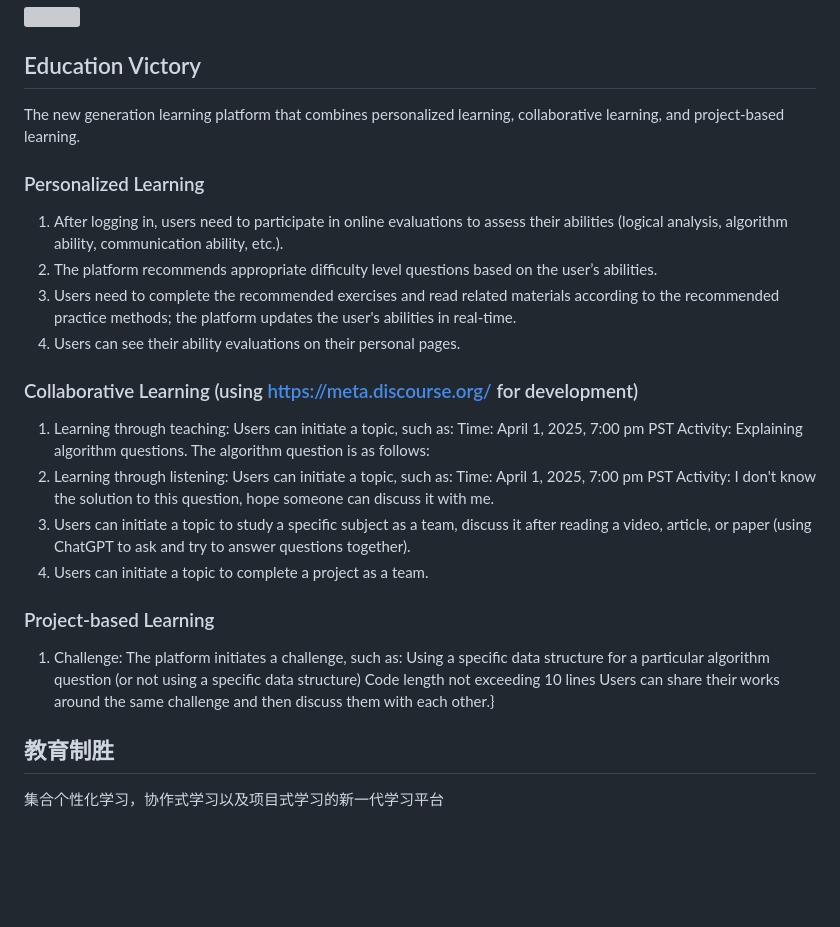
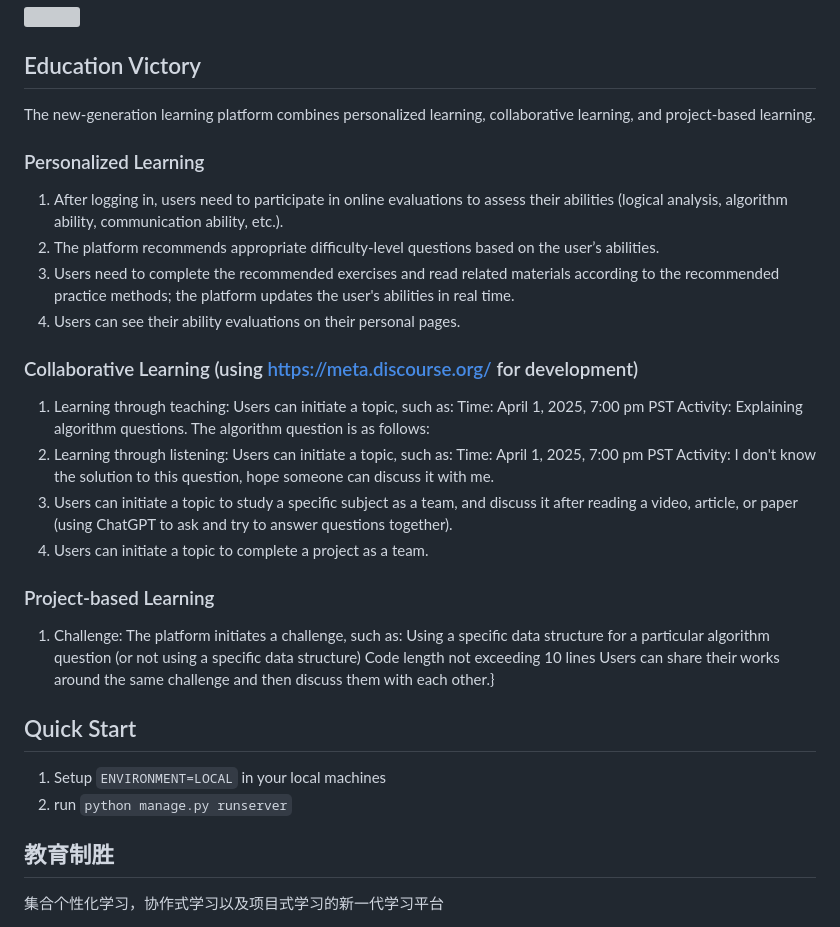
Before and after one commit to Education-Victory/Education-Victory, a Markdown page: README.md, the part around the change. GitHub-like rendering; blank space fills up the shorter version; grey boxes are pictures that could not be loaded.

```diff
--- a/README.md
+++ b/README.md
@@ -6,12 +6,12 @@
 <img src="https://raw.githubusercontent.com/Education-X/Education-X/main/imgs/EV2.svg">
 
 ## Education Victory
-The new generation learning platform that combines personalized learning, collaborative learning, and project-based learning.
+The new-generation learning platform combines personalized learning, collaborative learning, and project-based learning.
 
 ### Personalized Learning
 1. After logging in, users need to participate in online evaluations to assess their abilities (logical analysis, algorithm ability, communication ability, etc.).
-2. The platform recommends appropriate difficulty level questions based on the user’s abilities.
-3. Users need to complete the recommended exercises and read related materials according to the recommended practice methods; the platform updates the user's abilities in real-time.
+2. The platform recommends appropriate difficulty-level questions based on the user’s abilities.
+3. Users need to complete the recommended exercises and read related materials according to the recommended practice methods; the platform updates the user's abilities in real time.
 4. Users can see their ability evaluations on their personal pages.
 
 ### Collaborative Learning (using https://meta.discourse.org/ for development)
@@ -21,7 +21,7 @@ The new generation learning platform that combines personalized learning, collab
 2. Learning through listening: Users can initiate a topic, such as:
     Time: April 1, 2025, 7:00 pm PST
     Activity: I don't know the solution to this question, hope someone can discuss it with me.
-3. Users can initiate a topic to study a specific subject as a team, discuss it after reading a video, article, or paper (using ChatGPT to ask and try to answer questions together).
+3. Users can initiate a topic to study a specific subject as a team, and discuss it after reading a video, article, or paper (using ChatGPT to ask and try to answer questions together).
 4. Users can initiate a topic to complete a project as a team.
 
 ### Project-based Learning
@@ -29,6 +29,11 @@ The new generation learning platform that combines personalized learning, collab
     Using a specific data structure for a particular algorithm question (or not using a specific data structure)
     Code length not exceeding 10 lines
 Users can share their works around the same challenge and then discuss them with each other.}
+
+## Quick Start
+
+1. Setup `ENVIRONMENT=LOCAL` in your local machines
+2. run `python manage.py runserver`
 
 ## 教育制胜
 
```
